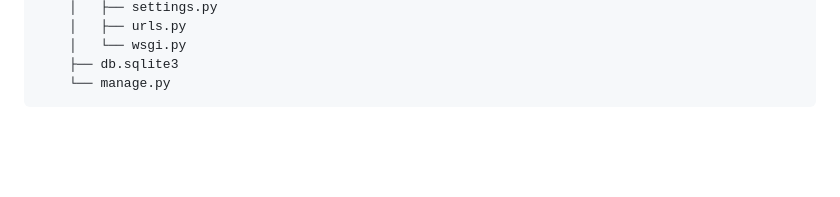
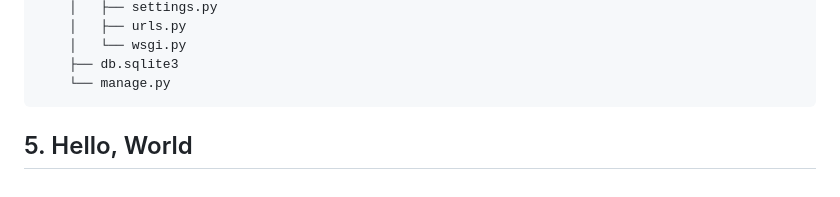
Before and after one commit to gurnitha/2025-dj5-hotel-booking, a Markdown page: README.md, the part around the change. Rendered like a GitHub page; blank space fills up the shorter version.

Commit message:
---5. Hello, World---

```diff
--- a/README.md
+++ b/README.md
@@ -362,3 +362,6 @@
         │   └── wsgi.py
         ├── db.sqlite3
         └── manage.py
+
+
+## 5. Hello, World
```
